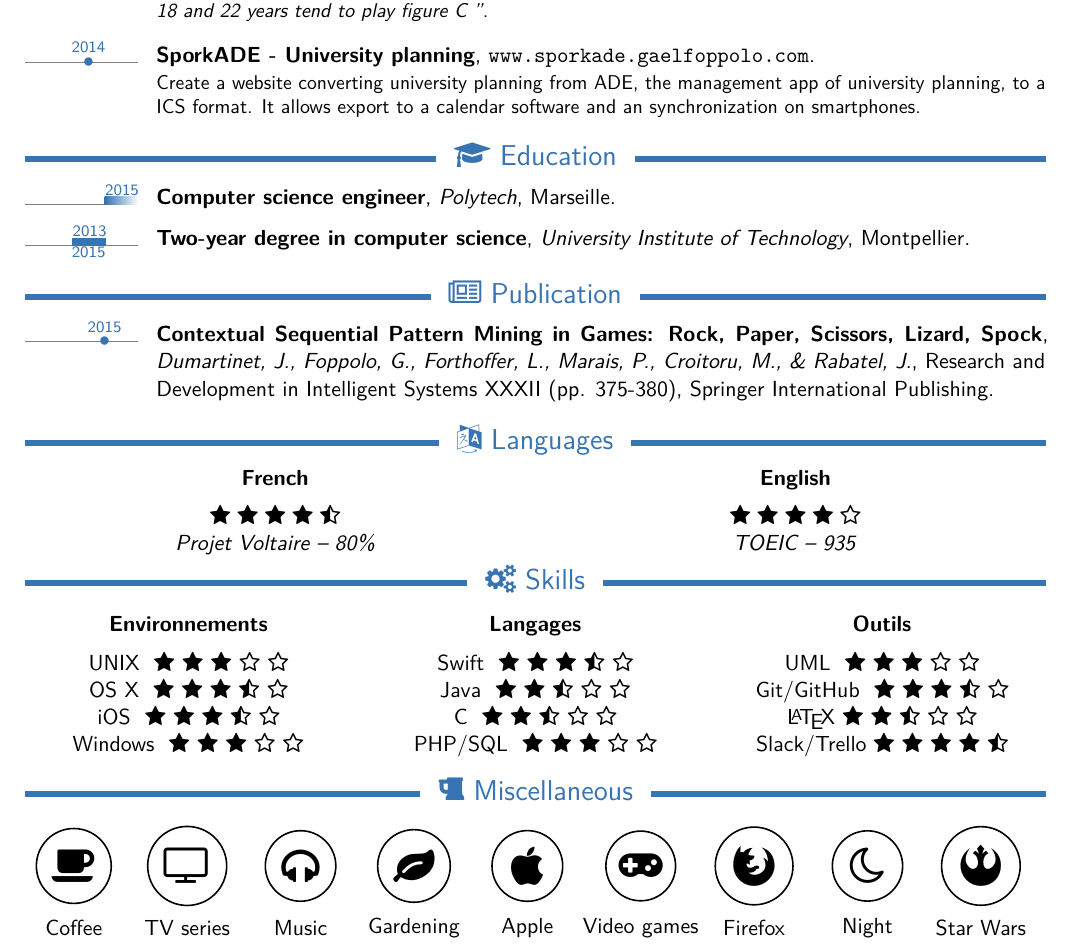
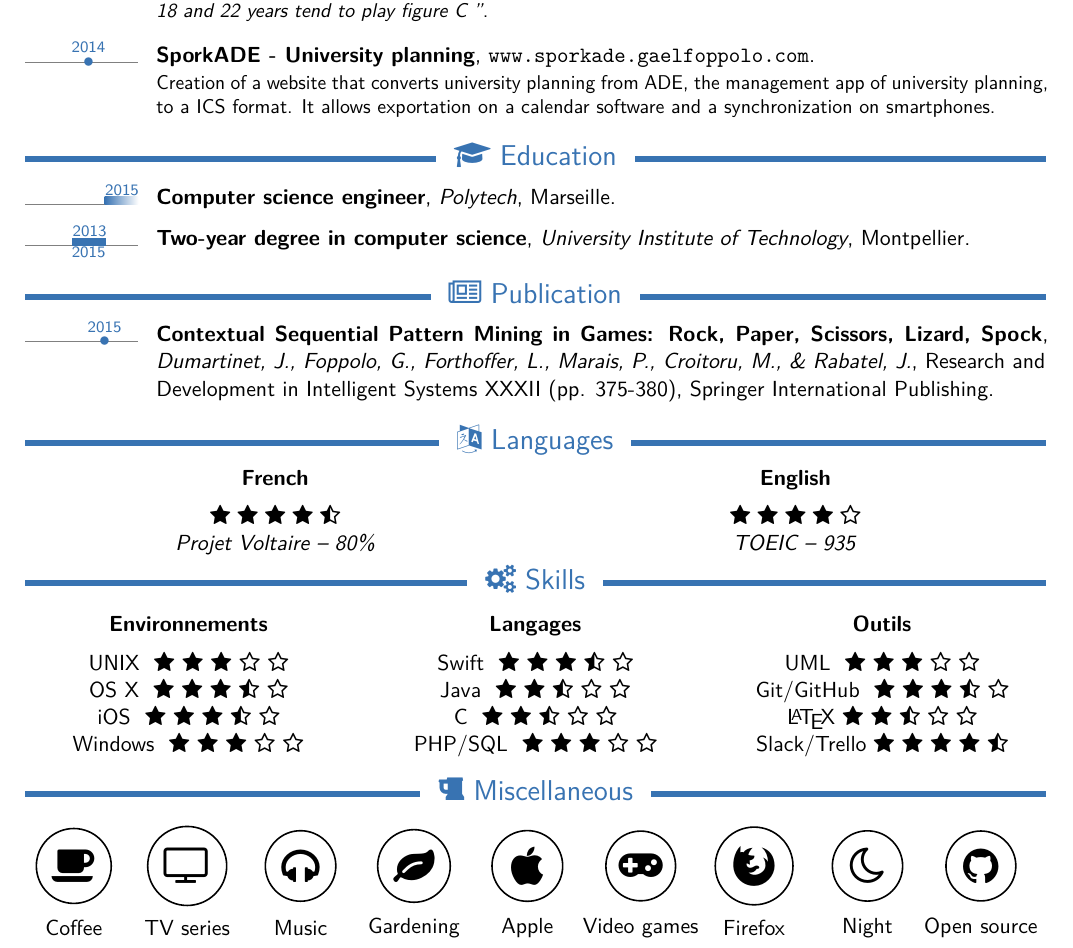
Before and after one commit to arishsu/resume, a LaTeX CV (cv_en.tex): part of the page, cut so that both start at the same text. The pictures show the PDF file cv_en.pdf that the author committed with the source.

Commit message:
update Miscellaneous

```diff
--- a/cv_en.tex
+++ b/cv_en.tex
@@ -86,7 +86,7 @@
 
 \vspace*{-1mm}
 
-\tldatecventry{2014}{SporkADE - University planning}{}{}{\url{www.sporkade.gaelfoppolo.com}}{Create a website converting university planning from ADE, the management app of university planning, to a ICS format. It allows export to a calendar software and an synchronization on smartphones.}
+\tldatecventry{2014}{SporkADE - University planning}{}{}{\url{www.sporkade.gaelfoppolo.com}}{Creation of a website that converts university planning from ADE, the management app of university planning, to a ICS format. It allows exportation on a calendar software and a synchronization on smartphones.}
 
 \vspace*{-1mm}
 
@@ -178,8 +178,8 @@
     \node[draw=none] at (12,-1.1) {Firefox};
     \pic [pic text={\huge \faMoonO}] at (140mm,0) {cercle};
     \node[draw=none] at (14,-1.1) {Night};
-    \pic [pic text={\huge \faRebel}] at (160mm,0) {cercle};
-    \node[draw=none] at (16,-1.1) {Star Wars};
+    \pic [pic text={\huge \faGithub}] at (160mm,0) {cercle};
+    \node[draw=none] at (16,-1.1) {Open source};
   \end{tikzpicture}
 \end{minipage}
 
```
Also changed, not shown: cv_fr.tex (+2 -2 lines), cv_en.pdf, cv_fr.pdf.
